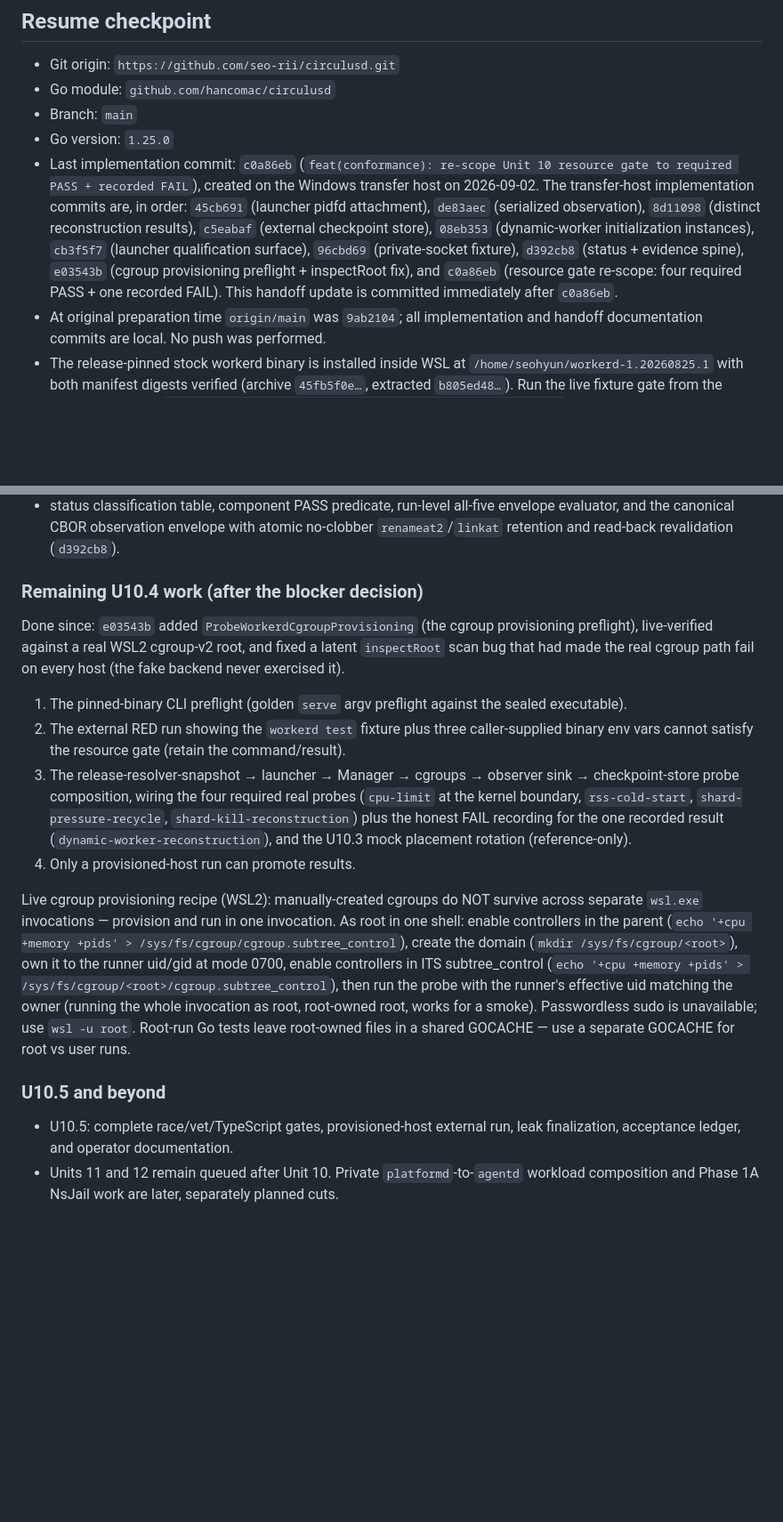
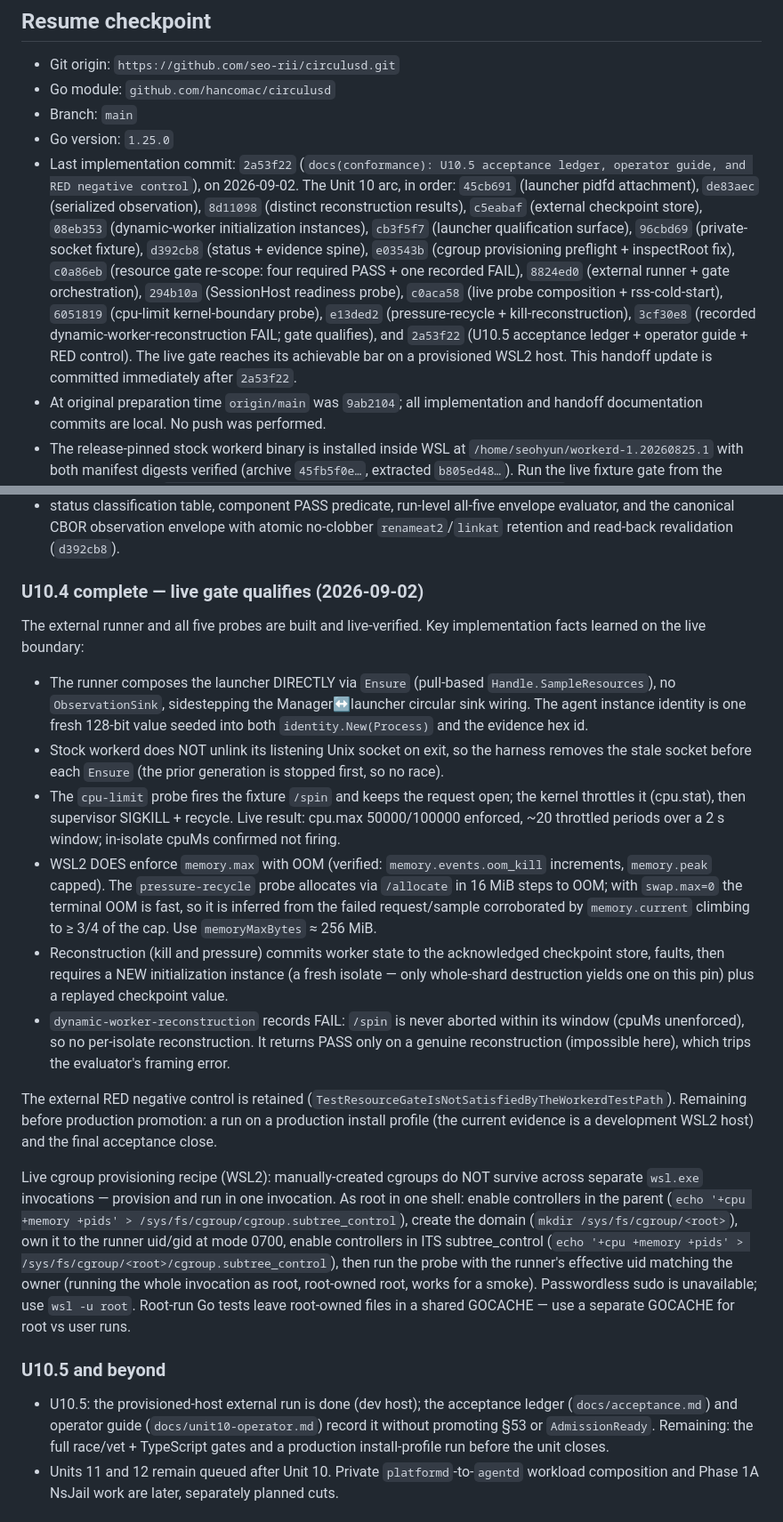
Before and after one commit to seo-rii/circulusd, a Markdown page: docs/unit10-handoff.md, 2 parts joined by grey strips. Shown at 89% size. Rendered like a GitHub page; blank space fills up the shorter version.

```diff
--- a/docs/unit10-handoff.md
+++ b/docs/unit10-handoff.md
@@ -13,17 +13,22 @@ next TDD boundary only.
 - Go module: `github.com/hancomac/circulusd`
 - Branch: `main`
 - Go version: `1.25.0`
-- Last implementation commit: `c0a86eb` (`feat(conformance): re-scope Unit 10
-  resource gate to required PASS + recorded FAIL`), created on the Windows
-  transfer host on 2026-09-02. The transfer-host implementation commits are, in
-  order: `45cb691` (launcher pidfd attachment), `de83aec` (serialized
-  observation), `8d11098` (distinct reconstruction results), `c5eabaf`
-  (external checkpoint store), `08eb353` (dynamic-worker initialization
-  instances), `cb3f5f7` (launcher qualification surface), `96cbd69`
-  (private-socket fixture), `d392cb8` (status + evidence spine), `e03543b`
-  (cgroup provisioning preflight + inspectRoot fix), and `c0a86eb` (resource
-  gate re-scope: four required PASS + one recorded FAIL). This handoff update
-  is committed immediately after `c0a86eb`.
+- Last implementation commit: `2a53f22` (`docs(conformance): U10.5 acceptance
+  ledger, operator guide, and RED negative control`), on 2026-09-02. The
+  Unit 10 arc, in order: `45cb691` (launcher pidfd attachment), `de83aec`
+  (serialized observation), `8d11098` (distinct reconstruction results),
+  `c5eabaf` (external checkpoint store), `08eb353` (dynamic-worker
+  initialization instances), `cb3f5f7` (launcher qualification surface),
+  `96cbd69` (private-socket fixture), `d392cb8` (status + evidence spine),
+  `e03543b` (cgroup provisioning preflight + inspectRoot fix), `c0a86eb`
+  (resource gate re-scope: four required PASS + one recorded FAIL), `8824ed0`
+  (external runner + gate orchestration), `294b10a` (SessionHost readiness
+  probe), `c0aca58` (live probe composition + rss-cold-start),
+  `6051819` (cpu-limit kernel-boundary probe), `e13ded2` (pressure-recycle +
+  kill-reconstruction), `3cf30e8` (recorded dynamic-worker-reconstruction FAIL;
+  gate qualifies), and `2a53f22` (U10.5 acceptance ledger + operator guide +
+  RED control). The live gate reaches its achievable bar on a provisioned WSL2
+  host. This handoff update is committed immediately after `2a53f22`.
 - At original preparation time `origin/main` was `9ab2104`; all implementation
   and handoff documentation commits are local. No push was performed.
 - The release-pinned stock workerd binary is installed inside WSL at
@@ -337,25 +342,41 @@ Already implemented and host-independently tested, usable on any decision path:
   no-clobber `renameat2`/`linkat` retention and read-back revalidation
   (`d392cb8`).
 
-### Remaining U10.4 work (after the blocker decision)
+### U10.4 complete — live gate qualifies (2026-09-02)
 
-Done since: `e03543b` added `ProbeWorkerdCgroupProvisioning` (the cgroup
-provisioning preflight), live-verified against a real WSL2 cgroup-v2 root, and
-fixed a latent `inspectRoot` scan bug that had made the real cgroup path fail
-on every host (the fake backend never exercised it).
+The external runner and all five probes are built and live-verified. Key
+implementation facts learned on the live boundary:
 
-1. The pinned-binary CLI preflight (golden `serve` argv preflight against the
-   sealed executable).
-2. The external RED run showing the `workerd test` fixture plus three
-   caller-supplied binary env vars cannot satisfy the resource gate (retain
-   the command/result).
-3. The release-resolver-snapshot → launcher → Manager → cgroups → observer
-   sink → checkpoint-store probe composition, wiring the four required real
-   probes (`cpu-limit` at the kernel boundary, `rss-cold-start`,
-   `shard-pressure-recycle`, `shard-kill-reconstruction`) plus the honest FAIL
-   recording for the one recorded result (`dynamic-worker-reconstruction`), and
-   the U10.3 mock placement rotation (reference-only).
-4. Only a provisioned-host run can promote results.
+- The runner composes the launcher DIRECTLY via `Ensure` (pull-based
+  `Handle.SampleResources`), no `ObservationSink`, sidestepping the
+  Manager↔launcher circular sink wiring. The agent instance identity is one
+  fresh 128-bit value seeded into both `identity.New(Process)` and the evidence
+  hex id.
+- Stock workerd does NOT unlink its listening Unix socket on exit, so the
+  harness removes the stale socket before each `Ensure` (the prior generation is
+  stopped first, so no race).
+- The `cpu-limit` probe fires the fixture `/spin` and keeps the request open;
+  the kernel throttles it (cpu.stat), then supervisor SIGKILL + recycle. Live
+  result: cpu.max 50000/100000 enforced, ~20 throttled periods over a 2 s
+  window; in-isolate cpuMs confirmed not firing.
+- WSL2 DOES enforce `memory.max` with OOM (verified: `memory.events.oom_kill`
+  increments, `memory.peak` capped). The `pressure-recycle` probe allocates via
+  `/allocate` in 16 MiB steps to OOM; with `swap.max=0` the terminal OOM is
+  fast, so it is inferred from the failed request/sample corroborated by
+  `memory.current` climbing to ≥ 3/4 of the cap. Use `memoryMaxBytes` ≈ 256 MiB.
+- Reconstruction (kill and pressure) commits worker state to the acknowledged
+  checkpoint store, faults, then requires a NEW initialization instance (a fresh
+  isolate — only whole-shard destruction yields one on this pin) plus a replayed
+  checkpoint value.
+- `dynamic-worker-reconstruction` records FAIL: `/spin` is never aborted within
+  its window (cpuMs unenforced), so no per-isolate reconstruction. It returns
+  PASS only on a genuine reconstruction (impossible here), which trips the
+  evaluator's framing error.
+
+The external RED negative control is retained
+(`TestResourceGateIsNotSatisfiedByTheWorkerdTestPath`). Remaining before
+production promotion: a run on a production install profile (the current
+evidence is a development WSL2 host) and the final acceptance close.
 
 Live cgroup provisioning recipe (WSL2): manually-created cgroups do NOT
 survive across separate `wsl.exe` invocations — provision and run in one
@@ -371,8 +392,11 @@ files in a shared GOCACHE — use a separate GOCACHE for root vs user runs.
 
 ### U10.5 and beyond
 
-- U10.5: complete race/vet/TypeScript gates, provisioned-host external run,
-  leak finalization, acceptance ledger, and operator documentation.
+- U10.5: the provisioned-host external run is done (dev host); the acceptance
+  ledger (`docs/acceptance.md`) and operator guide (`docs/unit10-operator.md`)
+  record it without promoting §53 or `AdmissionReady`. Remaining: the full
+  race/vet + TypeScript gates and a production install-profile run before the
+  unit closes.
 - Units 11 and 12 remain queued after Unit 10. Private
   `platformd`-to-`agentd` workload composition and Phase 1A NsJail work are
   later, separately planned cuts.
```
Also changed, not shown: docs/implementation-plan.md (+37 -21 lines).
